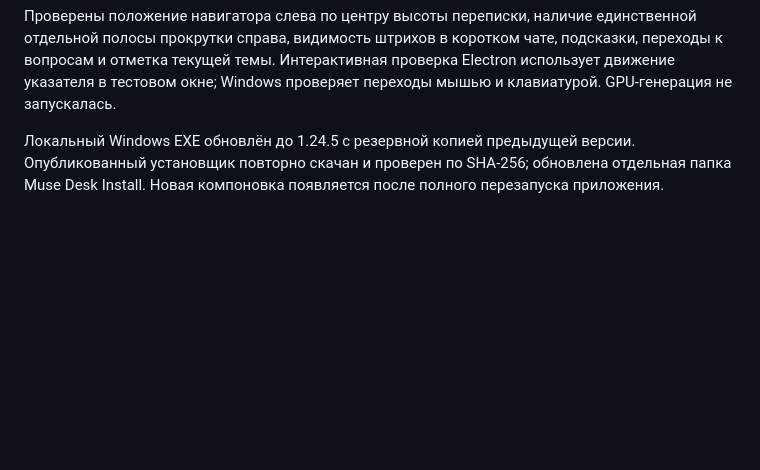
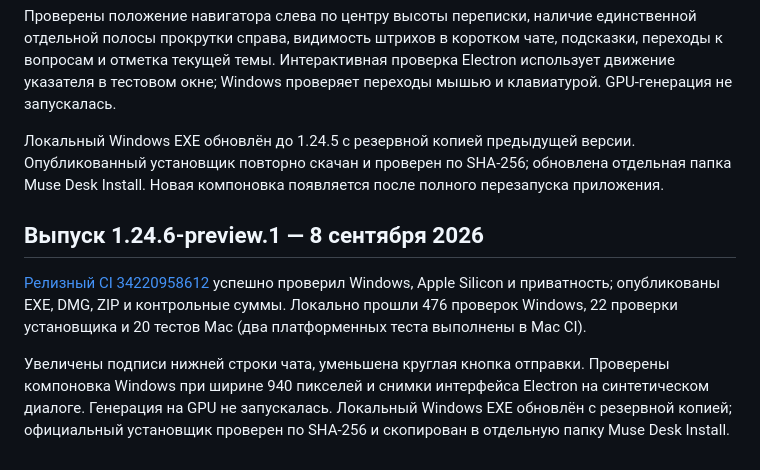
Before and after one commit to magamadovnurid/MuseDesk, a Markdown page: docs/VALIDATION.md, the part around the change. Rendered like a GitHub page; blank space fills up the shorter version.

Commit message:
Document composer sizing release validation [skip ci]

```diff
--- a/docs/VALIDATION.md
+++ b/docs/VALIDATION.md
@@ -80,3 +80,9 @@ Windows EXE обновлён локально с резервной копией
 Проверены положение навигатора слева по центру высоты переписки, наличие единственной отдельной полосы прокрутки справа, видимость штрихов в коротком чате, подсказки, переходы к вопросам и отметка текущей темы. Интерактивная проверка Electron использует движение указателя в тестовом окне; Windows проверяет переходы мышью и клавиатурой. GPU-генерация не запускалась.
 
 Локальный Windows EXE обновлён до 1.24.5 с резервной копией предыдущей версии. Опубликованный установщик повторно скачан и проверен по SHA-256; обновлена отдельная папка Muse Desk Install. Новая компоновка появляется после полного перезапуска приложения.
+
+## Выпуск 1.24.6-preview.1 — 8 сентября 2026
+
+[Релизный CI 34220958612](https://github.com/magamadovnurid/MuseDesk/actions/runs/34220958612) успешно проверил Windows, Apple Silicon и приватность; опубликованы EXE, DMG, ZIP и контрольные суммы. Локально прошли 476 проверок Windows, 22 проверки установщика и 20 тестов Mac (два платформенных теста выполнены в Mac CI).
+
+Увеличены подписи нижней строки чата, уменьшена круглая кнопка отправки. Проверены компоновка Windows при ширине 940 пикселей и снимки интерфейса Electron на синтетическом диалоге. Генерация на GPU не запускалась. Локальный Windows EXE обновлён с резервной копией; официальный установщик проверен по SHA-256 и скопирован в отдельную папку Muse Desk Install.
```
